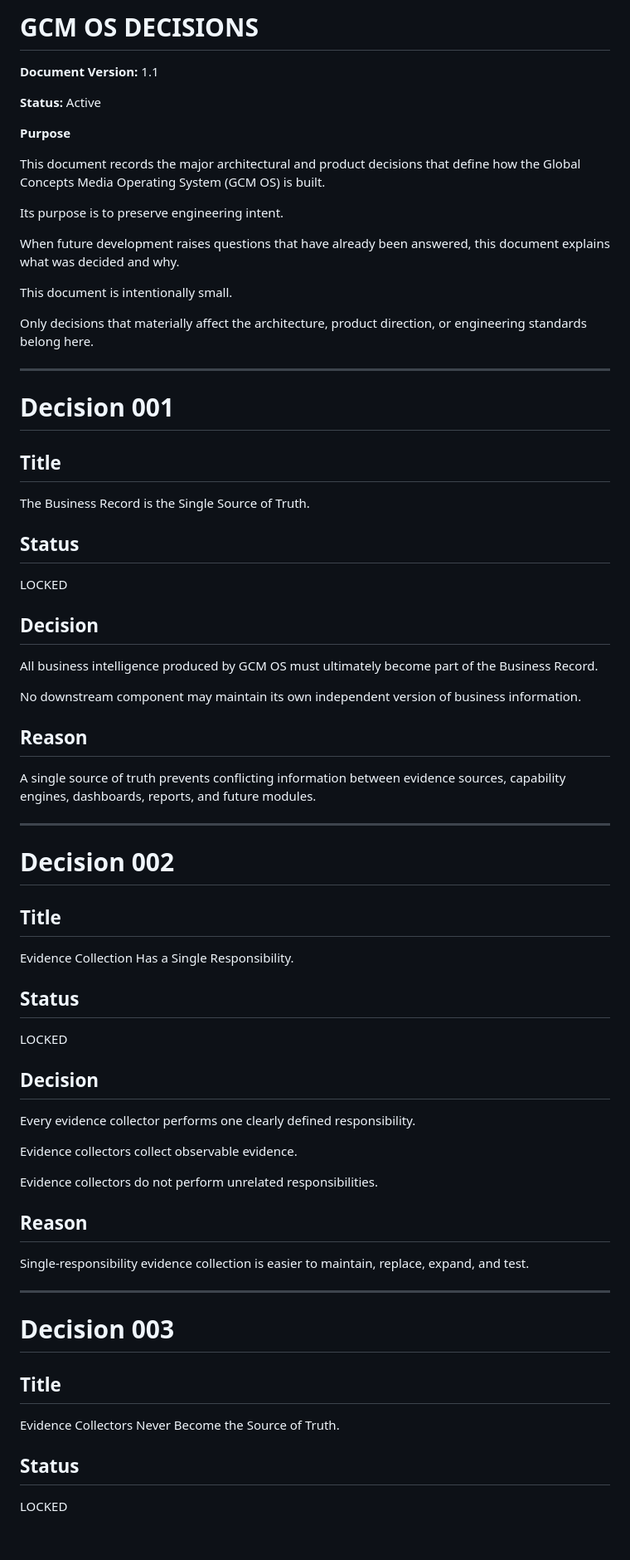
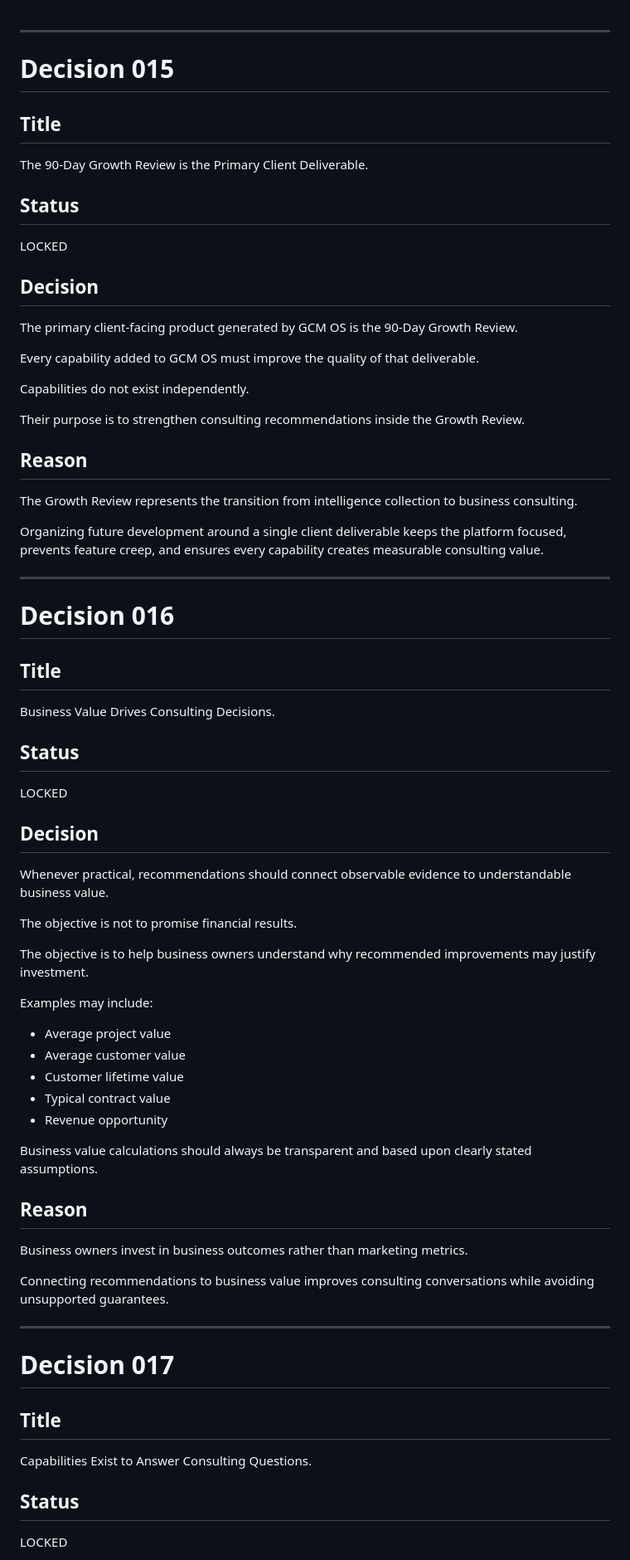
Before and after one commit to globalconceptsmediallc-oss/gcm-operating-system-app, a Markdown page: docs/DECISIONS.md, the part around one of its changes. Shown at 83% size. Rendered like a GitHub page; blank space fills up the shorter version.

```diff
--- a/docs/DECISIONS.md
+++ b/docs/DECISIONS.md
@@ -1,28 +1,10 @@
-# GCM OS DECISIONS
-
-**Document Version:** 1.1
-
-**Status:** Active
-
-**Purpose**
-
-This document records the major architectural and product decisions that define how the Global Concepts Media Operating System (GCM OS) is built.
-
-Its purpose is to preserve engineering intent.
-
-When future development raises questions that have already been answered, this document explains what was decided and why.
-
-This document is intentionally small.
-
-Only decisions that materially affect the architecture, product direction, or engineering standards belong here.
-
 ---
 
-# Decision 001
+# Decision 015
 
 ## Title
 
-The Business Record is the Single Source of Truth.
+The 90-Day Growth Review is the Primary Client Deliverable.
 
 ## Status
 
@@ -30,21 +12,27 @@ LOCKED
 
 ## Decision
 
-All business intelligence produced by GCM OS must ultimately become part of the Business Record.
+The primary client-facing product generated by GCM OS is the 90-Day Growth Review.
 
-No downstream component may maintain its own independent version of business information.
+Every capability added to GCM OS must improve the quality of that deliverable.
+
+Capabilities do not exist independently.
+
+Their purpose is to strengthen consulting recommendations inside the Growth Review.
 
 ## Reason
 
-A single source of truth prevents conflicting information between evidence sources, capability engines, dashboards, reports, and future modules.
+The Growth Review represents the transition from intelligence collection to business consulting.
+
+Organizing future development around a single client deliverable keeps the platform focused, prevents feature creep, and ensures every capability creates measurable consulting value.
 
 ---
 
-# Decision 002
+# Decision 016
 
 ## Title
 
-Evidence Collection Has a Single Responsibility.
+Business Value Drives Consulting Decisions.
 
 ## Status
 
@@ -52,23 +40,35 @@ LOCKED
 
 ## Decision
 
-Every evidence collector performs one clearly defined responsibility.
+Whenever practical, recommendations should connect observable evidence to understandable business value.
 
-Evidence collectors collect observable evidence.
+The objective is not to promise financial results.
 
-Evidence collectors do not perform unrelated responsibilities.
+The objective is to help business owners understand why recommended improvements may justify investment.
+
+Examples may include:
+
+- Average project value
+- Average customer value
+- Customer lifetime value
+- Typical contract value
+- Revenue opportunity
+
+Business value calculations should always be transparent and based upon clearly stated assumptions.
 
 ## Reason
 
-Single-responsibility evidence collection is easier to maintain, replace, expand, and test.
+Business owners invest in business outcomes rather than marketing metrics.
+
+Connecting recommendations to business value improves consulting conversations while avoiding unsupported guarantees.
 
 ---
 
-# Decision 003
+# Decision 017
 
 ## Title
 
-Evidence Collectors Never Become the Source of Truth.
+Capabilities Exist to Answer Consulting Questions.
 
 ## Status
 
```
Also changed, not shown: other parts of docs/DECISIONS.md (+27 -303 lines).
